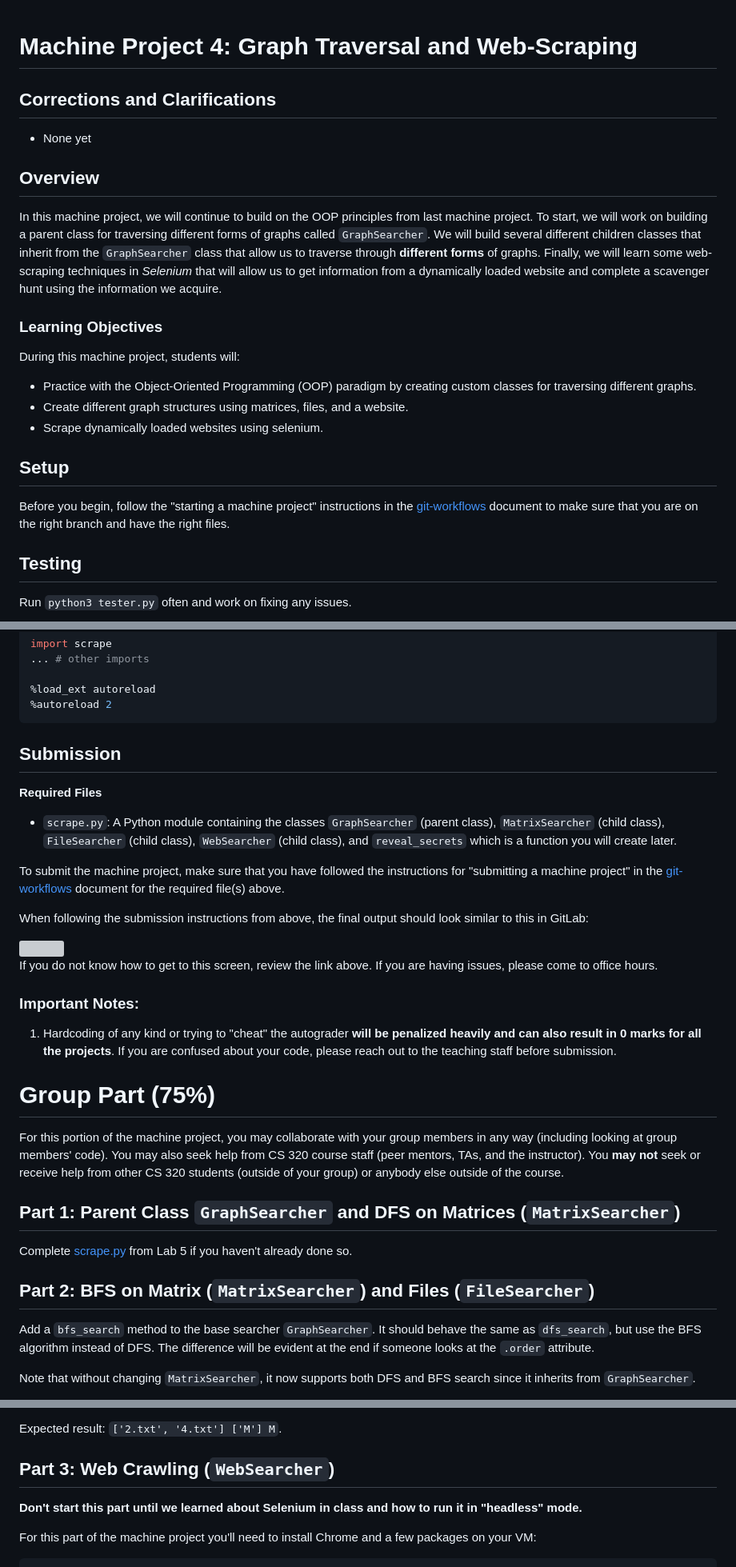
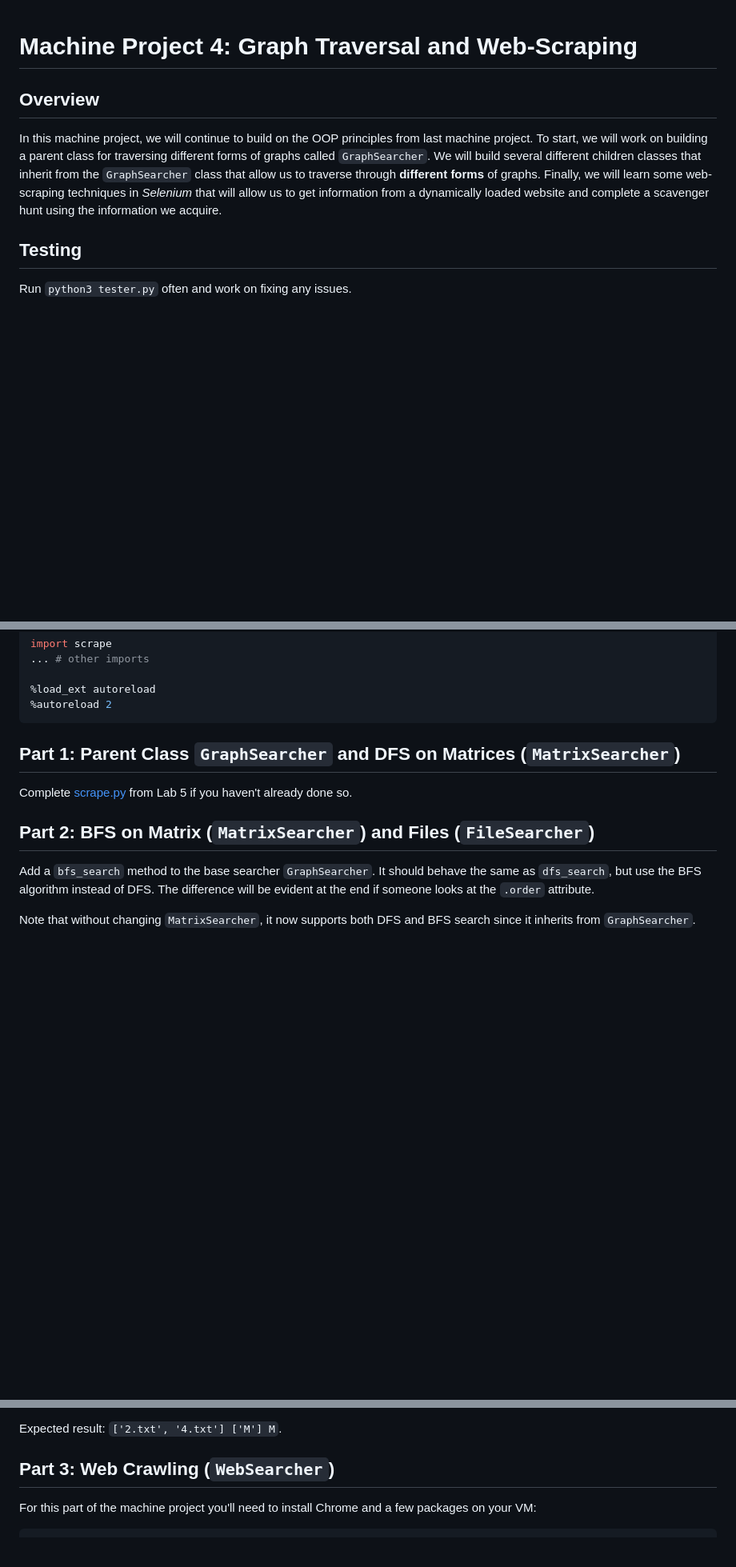
Before and after one commit to annaw38/previousProjects, a Markdown page: CS 320: Data Science Programming II/mp4/README.md, 3 parts joined by grey strips. Shown at 80% size. GitHub-like rendering; blank space fills up the shorter version; grey boxes are pictures that could not be loaded.

````diff
--- a/CS 320: Data Science Programming II/mp4/README.md
+++ b/CS 320: Data Science Programming II/mp4/README.md
@@ -1,8 +1,4 @@
 # Machine Project 4: Graph Traversal and Web-Scraping
-
-## Corrections and Clarifications
-
-* None yet
 
 ## Overview
 
@@ -13,18 +9,6 @@ inherit from the `GraphSearcher` class that allow us to traverse through **diffe
 forms** of graphs. Finally, we will learn some web-scraping techniques in *Selenium*
 that will allow us to get information from a dynamically loaded website and complete
 a scavenger hunt using the information we acquire.
-
-### Learning Objectives
-
-During this machine project, students will:
-- Practice with the Object-Oriented Programming (OOP) paradigm by creating custom
-classes for traversing different graphs.
-- Create different graph structures using matrices, files, and a website.
-- Scrape dynamically loaded websites using selenium.
-
-## Setup
-
-Before you begin, follow the "starting a machine project" instructions in the [git-workflows](../git-workflows/README.md/#starting-a-machine-project) document to make sure that you are on the right branch and have the right files.
 
 ## Testing
 
@@ -50,30 +34,6 @@ import scrape
 %load_ext autoreload
 %autoreload 2
 ```
-
-## Submission
-
-**Required Files**
-* `scrape.py`: A Python module containing the classes `GraphSearcher` (parent class),
-`MatrixSearcher` (child class), `FileSearcher` (child class), `WebSearcher` (child class), and `reveal_secrets` which is a function you will create later.
-
-To submit the machine project, make sure that you have followed the instructions for "submitting a machine project"
-in the [git-workflows](../git-workflows/README.md/#submitting-a-machine-project) document for the required file(s) above.
-
-When following the submission instructions from above, the final output should look similar to this in GitLab:
-
-<img src="./successful-submission.PNG">
-
-If you do not know how to get to this screen, review the link above. If you are having issues, please come to office hours.
-
-### Important Notes:
-1. Hardcoding of any kind or trying to "cheat" the autograder **will be penalized heavily and can also result in 0 marks for all the projects**. If you are confused about your code, please reach out to the teaching staff before submission.
-
-# Group Part (75%)
-
-For this portion of the machine project, you may collaborate with your group members in any way (including looking at group members' code). You may also seek help from CS 320 course staff (peer mentors, TAs, and the instructor). You **may not** seek or receive help from other CS 320 students (outside of your group) or anybody else outside of the course.
-
-<!-- TODO: Update lab link -->
 
 ## Part 1: Parent Class `GraphSearcher` and DFS on Matrices (`MatrixSearcher`)
 
@@ -151,10 +111,6 @@ print(fs.visit_and_get_children("1.txt"), fs.order, fs.concat_order())
 Expected result: `['2.txt', '4.txt'] ['M'] M`.
 
 ## Part 3: Web Crawling (`WebSearcher`)
-
-**Don't start this part until we learned about Selenium in class and how
-to run it in "headless" mode.**
-
 For this part of the machine project you'll need to install Chrome and a few
 packages on your VM:
 
````
Also changed, not shown: other parts of CS 320: Data Science Programming II/mp4/README.md (+0 -9 lines).
